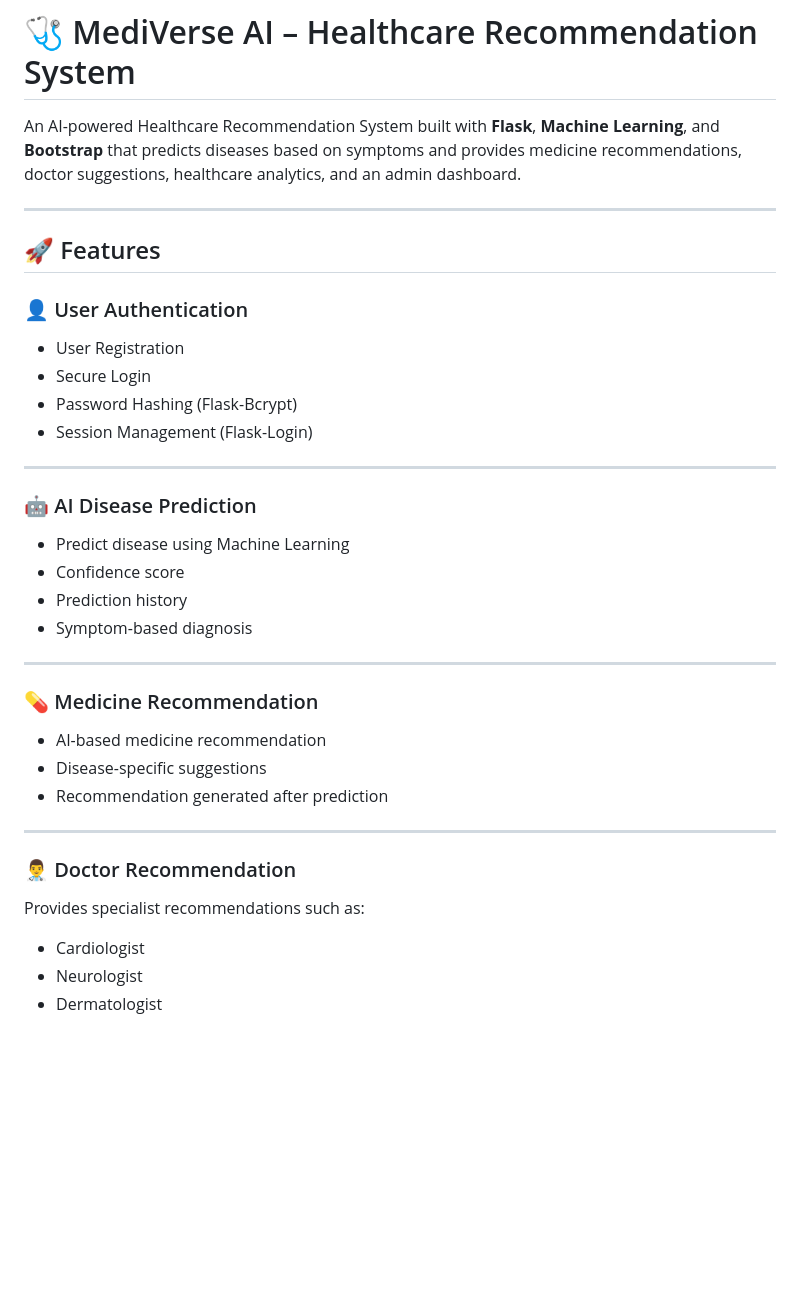
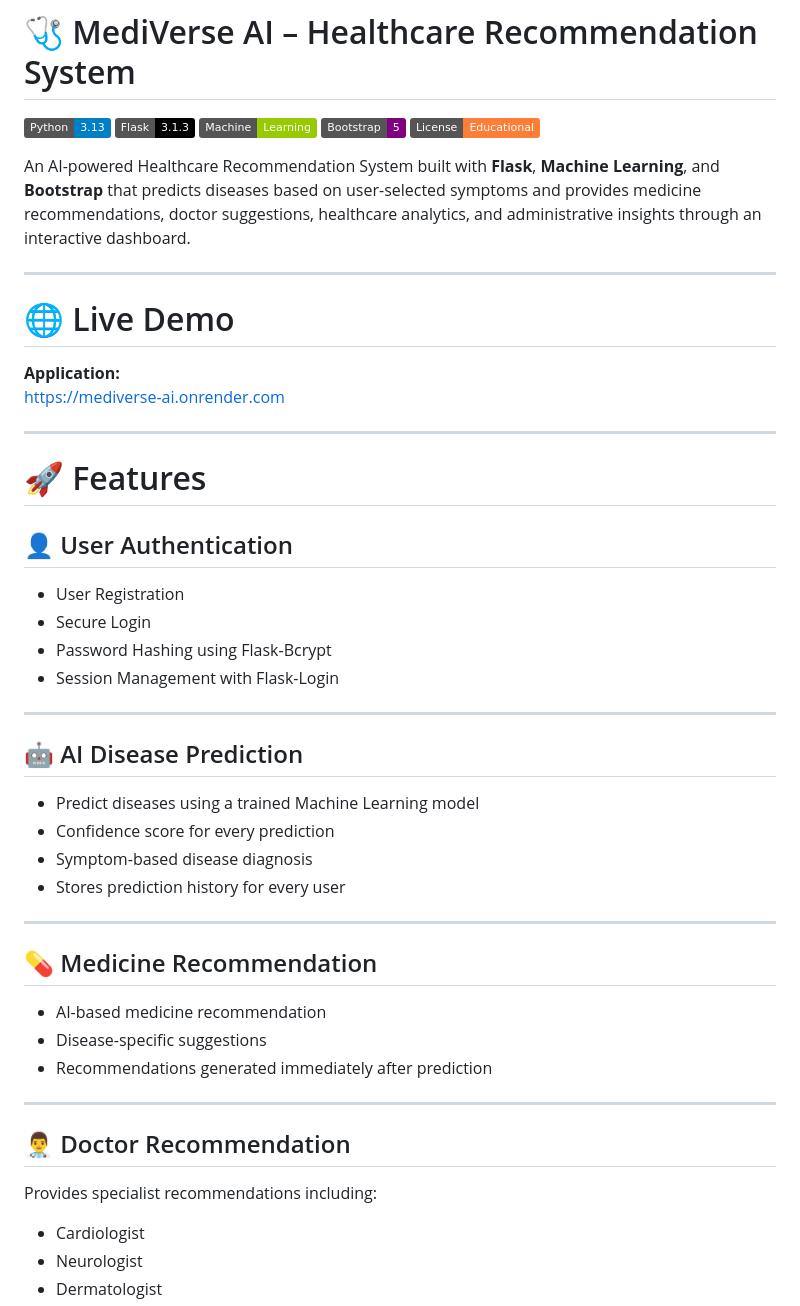
Before and after one commit to Jiten28/AI-Healthcare-Recommendation-System, a Markdown page: README.md, the part around one of its changes. Rendered like a GitHub page; badges without logos; blank space fills up the shorter version.

```diff
--- a/README.md
+++ b/README.md
@@ -1,39 +1,53 @@
 # 🩺 MediVerse AI – Healthcare Recommendation System
 
-An AI-powered Healthcare Recommendation System built with **Flask**, **Machine Learning**, and **Bootstrap** that predicts diseases based on symptoms and provides medicine recommendations, doctor suggestions, healthcare analytics, and an admin dashboard.
+![Python](https://img.shields.io/badge/Python-3.13-blue?logo=python)
+![Flask](https://img.shields.io/badge/Flask-3.1.3-black?logo=flask)
+![Machine Learning](https://img.shields.io/badge/Machine-Learning-green)
+![Bootstrap](https://img.shields.io/badge/Bootstrap-5-purple?logo=bootstrap)
+![License](https://img.shields.io/badge/License-Educational-orange)
+
+An AI-powered Healthcare Recommendation System built with **Flask**, **Machine Learning**, and **Bootstrap** that predicts diseases based on user-selected symptoms and provides medicine recommendations, doctor suggestions, healthcare analytics, and administrative insights through an interactive dashboard.
 
 ---
 
-## 🚀 Features
+# 🌐 Live Demo
 
-### 👤 User Authentication
-- User Registration
-- Secure Login
-- Password Hashing (Flask-Bcrypt)
-- Session Management (Flask-Login)
+**Application:**
+https://mediverse-ai.onrender.com
 
 ---
 
-### 🤖 AI Disease Prediction
+# 🚀 Features
 
-- Predict disease using Machine Learning
-- Confidence score
-- Prediction history
-- Symptom-based diagnosis
+## 👤 User Authentication
+
+- User Registration
+- Secure Login
+- Password Hashing using Flask-Bcrypt
+- Session Management with Flask-Login
 
 ---
 
-### 💊 Medicine Recommendation
+## 🤖 AI Disease Prediction
+
+- Predict diseases using a trained Machine Learning model
+- Confidence score for every prediction
+- Symptom-based disease diagnosis
+- Stores prediction history for every user
+
+---
+
+## 💊 Medicine Recommendation
 
 - AI-based medicine recommendation
 - Disease-specific suggestions
-- Recommendation generated after prediction
+- Recommendations generated immediately after prediction
 
 ---
 
-### 👨‍⚕️ Doctor Recommendation
+## 👨‍⚕️ Doctor Recommendation
 
-Provides specialist recommendations such as:
+Provides specialist recommendations including:
 
 - Cardiologist
 - Neurologist
```
Also changed, not shown: other parts of README.md (+140 -69 lines).
